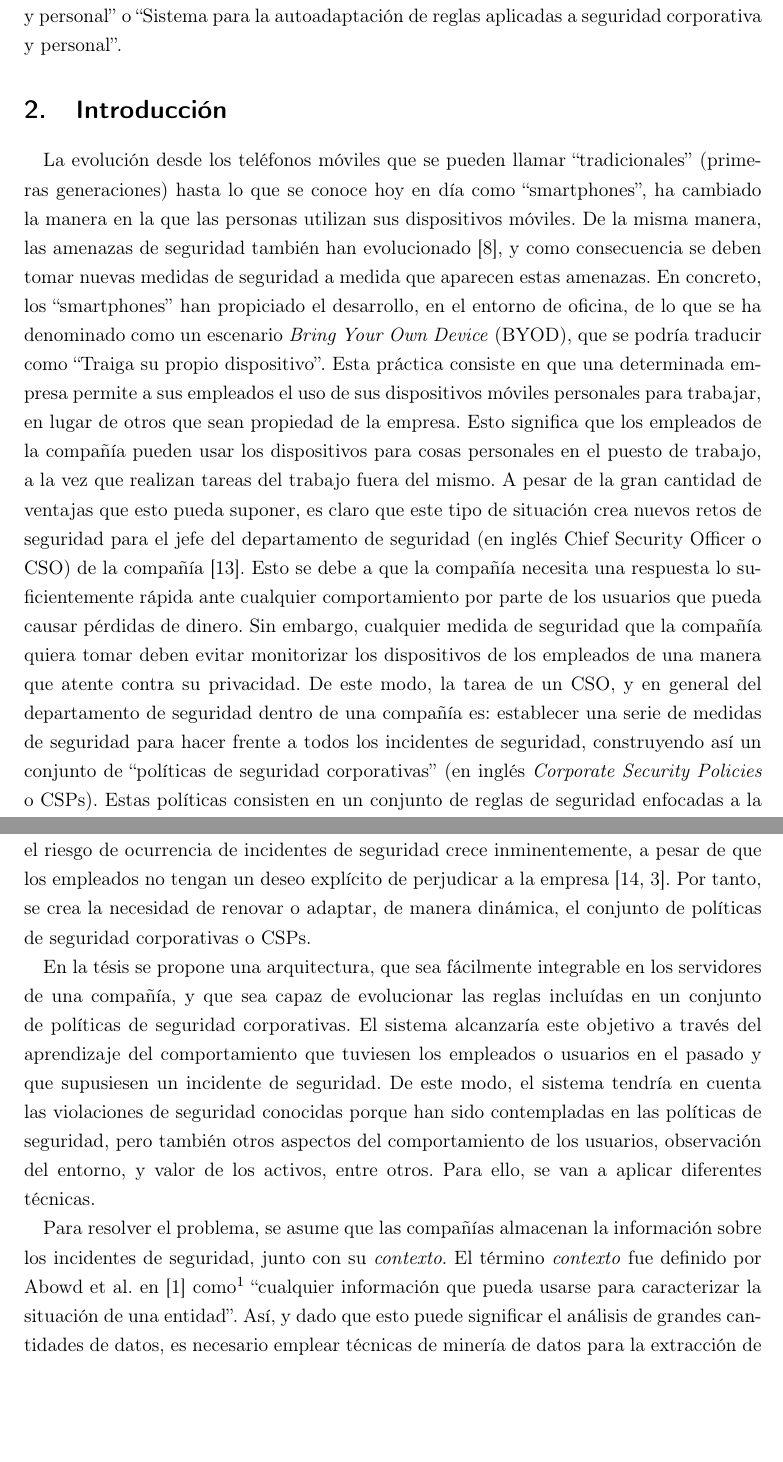
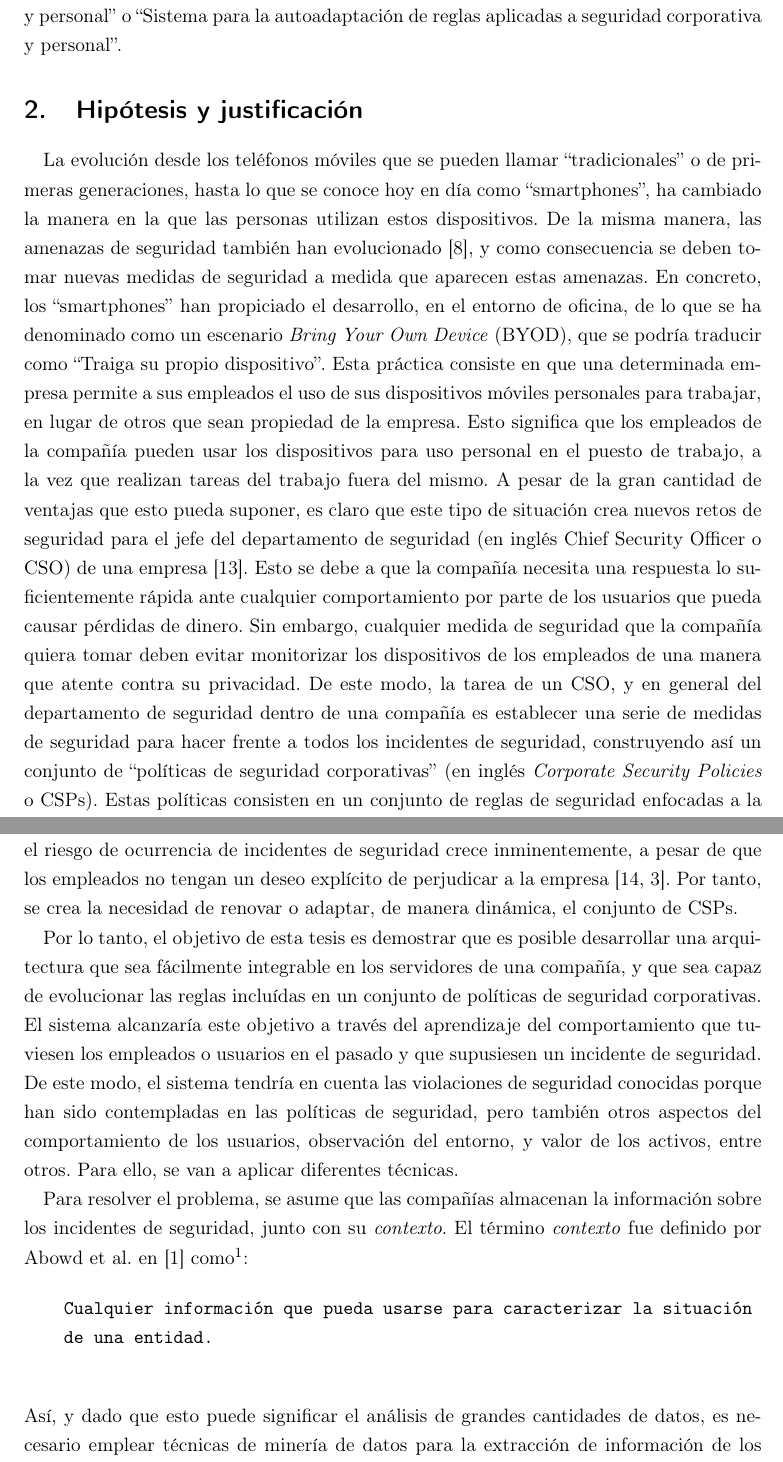
Before and after one commit to unintendedbear/Plan-de-investicaci-n-t-sis, a LaTeX thesis (Plantesis.tex): two parts of pages 3 and 4 of 10, joined at a grey line, cut so that both start at the same text, the shorter picture padded with empty space. Compiled offline with pdfLaTeX.

Commit message:
Aceptando cambios de @JJ y @Fergunet

```diff
--- a/Plantesis.tex
+++ b/Plantesis.tex
@@ -135,32 +135,39 @@ para la autoadaptación de reglas aplicadas a seguridad corporativa y
 personal''.
 
 
-\section{Introducción}
+\section{Hipótesis y justificación}
+
+% Antares's halp:
+% La hipótesis es "que pregunta quieres responder tu tesis", los objetivos es "que pretendes lograr para responerlo" y la metología es "como pretendes hacerlo"
 
 La evolución desde los teléfonos móviles que se pueden llamar
-``tradicionales'' (primeras generaciones) hasta lo que se conoce hoy
+``tradicionales'' o de primeras generaciones, hasta lo que se conoce hoy
 % los paréntesis entorpecen la lectura, úsalos sólo de forma muy
 % justificada - JJ
 en día como ``smartphones'', ha cambiado la manera en la que las
-personas utilizan sus dispositivos móviles. %FERGU: dispositivos
+personas utilizan estos dispositivos. %FERGU: dispositivos
                                 %móviles->estos dispositivos.
 De la misma manera, las amenazas de seguridad también han evolucionado \cite{gangula2013survey}, y como consecuencia se deben tomar nuevas medidas de seguridad a medida que aparecen estas amenazas.
-En concreto, los ``smartphones'' han propiciado el desarrollo, en el entorno de oficina, de lo que se ha denominado como un escenario \textit{Bring Your Own Device} (BYOD), que se podría traducir como ``Traiga su propio dispositivo''. Esta práctica consiste en que una determinada empresa permite a sus empleados el uso de sus dispositivos móviles personales para trabajar, en lugar de otros que sean propiedad de la empresa. Esto significa que los empleados de la compañía pueden usar los dispositivos para cosas personales %FERGU: uso personal
-en el puesto de trabajo, a la vez que realizan tareas del trabajo fuera del mismo. A pesar de la gran cantidad de ventajas que esto pueda suponer, es claro que este tipo de situación crea nuevos retos de seguridad para el jefe del departamento de seguridad (en inglés Chief Security Officer o CSO) de la compañía \cite{Opp_Security11}. %FERGU: de una compañía, en vez de la compañía. O "de las compañías". Usar también la palabra "empresa" si suena muy repetitivo
+En concreto, los ``smartphones'' han propiciado el desarrollo, en el entorno de oficina, de lo que se ha denominado como un escenario \textit{Bring Your Own Device} (BYOD), que se podría traducir como ``Traiga su propio dispositivo''. Esta práctica consiste en que una determinada empresa permite a sus empleados el uso de sus dispositivos móviles personales para trabajar, en lugar de otros que sean propiedad de la empresa. Esto significa que los empleados de la compañía pueden usar los dispositivos para uso personal %FERGU: uso personal
+en el puesto de trabajo, a la vez que realizan tareas del trabajo fuera del mismo. A pesar de la gran cantidad de ventajas que esto pueda suponer, es claro que este tipo de situación crea nuevos retos de seguridad para el jefe del departamento de seguridad (en inglés Chief Security Officer o CSO) de una empresa \cite{Opp_Security11}. %FERGU: de una compañía, en vez de la compañía. O "de las compañías". Usar también la palabra "empresa" si suena muy repetitivo
 Esto se debe a que la compañía necesita una respuesta lo suficientemente rápida ante cualquier comportamiento por parte de los usuarios que pueda causar pérdidas de dinero. Sin embargo, cualquier medida de seguridad que la compañía quiera tomar deben evitar monitorizar los dispositivos de los empleados de una manera que atente contra su privacidad.
-De este modo, la tarea de un CSO, y en general del departamento de seguridad dentro de una compañía es: establecer una serie de medidas de seguridad para hacer frente a todos los incidentes de seguridad, construyendo así un conjunto de ``políticas de seguridad corporativas'' (en inglés \textit{Corporate Security Policies} o CSPs). %FERGU: no pondría los dos puntos si no vas a hacer una enumeración
+De este modo, la tarea de un CSO, y en general del departamento de seguridad dentro de una compañía es establecer una serie de medidas de seguridad para hacer frente a todos los incidentes de seguridad, construyendo así un conjunto de ``políticas de seguridad corporativas'' (en inglés \textit{Corporate Security Policies} o CSPs). %FERGU: no pondría los dos puntos si no vas a hacer una enumeración
  Estas políticas consisten en un conjunto de reglas de seguridad enfocadas a la protección de los activos de la empresa a través de la definición de permisos para comportamientos específicos que pudieran provocar incidentes de seguridad \cite{kaeo2003designing}.
-Sin embargo, si las compañías deciden adoptar un escenario tan cambiante como lo es el de BYOD, y permitir a sus empleados utilizar sus propios dispositivos en el trabajo o para trabajar, el riesgo de ocurrencia de incidentes de seguridad crece inminentemente, a pesar de que los empleados no tengan un deseo explícito de perjudicar a la empresa \cite{stanton2005analysis, breivik2002abstract}. Por tanto, se crea la necesidad de renovar o adaptar, de manera dinámica, el conjunto de políticas de seguridad corporativas o CSPs. %FERGU: ya has definido CSPs antes, deja sólo el acrónimo
+Sin embargo, si las compañías deciden adoptar un escenario tan cambiante como lo es el de BYOD, y permitir a sus empleados utilizar sus propios dispositivos en el trabajo o para trabajar, el riesgo de ocurrencia de incidentes de seguridad crece inminentemente, a pesar de que los empleados no tengan un deseo explícito de perjudicar a la empresa \cite{stanton2005analysis, breivik2002abstract}. Por tanto, se crea la necesidad de renovar o adaptar, de manera dinámica, el conjunto de CSPs. %FERGU: ya has definido CSPs antes, deja sólo el acrónimo
 
 %FERGU: yo empezaría el siguiente párrafo así: Por lo tanto, el objetivo de esta tesis es demostrar que es posible desarrollar una arquitectura, que sea...
-En la tésis se propone una arquitectura, que sea fácilmente integrable en los servidores de una compañía, y que sea capaz de evolucionar las reglas incluídas en un conjunto de políticas de seguridad corporativas. El sistema alcanzaría este objetivo a través del aprendizaje del comportamiento que tuviesen los empleados o usuarios en el pasado y que supusiesen un incidente de seguridad. De este modo, el sistema tendría en cuenta las violaciones de seguridad conocidas porque han sido contempladas en las políticas de seguridad, pero también otros aspectos del comportamiento de los usuarios, observación del entorno, y valor de los activos, entre otros. Para ello, se van a aplicar diferentes técnicas.
+Por lo tanto, el objetivo de esta tesis es demostrar que es posible desarrollar una arquitectura que sea fácilmente integrable en los servidores de una compañía, y que sea capaz de evolucionar las reglas incluídas en un conjunto de políticas de seguridad corporativas. El sistema alcanzaría este objetivo a través del aprendizaje del comportamiento que tuviesen los empleados o usuarios en el pasado y que supusiesen un incidente de seguridad. De este modo, el sistema tendría en cuenta las violaciones de seguridad conocidas porque han sido contempladas en las políticas de seguridad, pero también otros aspectos del comportamiento de los usuarios, observación del entorno, y valor de los activos, entre otros. Para ello, se van a aplicar diferentes técnicas.
 
 Para resolver el problema, se asume que las compañías almacenan la
 información sobre los incidentes de seguridad, junto con su
 \textit{contexto}. El término \textit{contexto} fue definido por Abowd
 et al. en \cite{abowd1999towards} como\footnote{En inglés en el
-  artículo del autor} ``cualquier información que pueda usarse para
-caracterizar la situación de una entidad''. % sería mejor que usaras
+  artículo del autor}:
+
+ \begin{verbatim}
+    Cualquier información que pueda usarse para caracterizar la situación
+    de una entidad.
+  \end{verbatim} % sería mejor que usaras
                                 % \verbatim o similar
  Así, y dado que esto puede significar el análisis de grandes cantidades de datos, es necesario emplear técnicas de minería de datos para la extracción de información de los datos de los que se parte \cite{DeVel2001}, ya sea de comportamientos no peligrosos como de los que causen incidentes de seguridad. Este proceso permitiría la construcción o entrenamiento de un clasificador para obtener dos resultados: primero, para poder usar el modelo del clasificador como posibles reglas a contrastar con las existentes, y segundo, para poder clasificar futuras situaciones o acciones de los usuarios. Por último, puesto que las reglas tienen estructura de árbol, donde las ramas serían las condiciones con los distintos nodos los valores, y las hojas las decisiones, se podrían aplicar Algoritmos Evolutivos (AEs) para optimizar su estructura \cite{de2002discovering}.
 
```
Also changed, not shown: Plantesis.tex (5 more changed lines).
